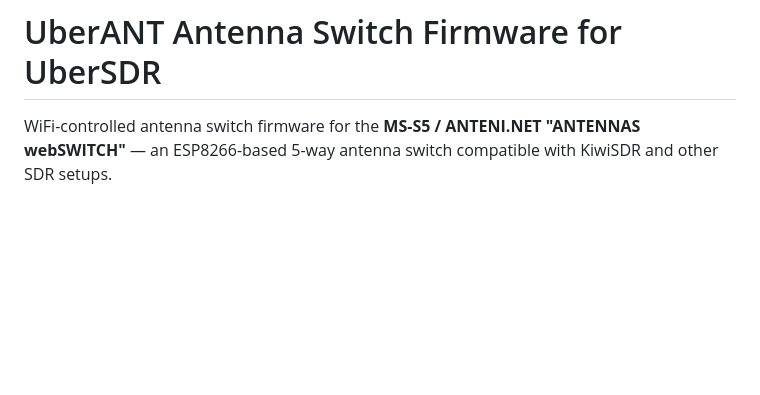
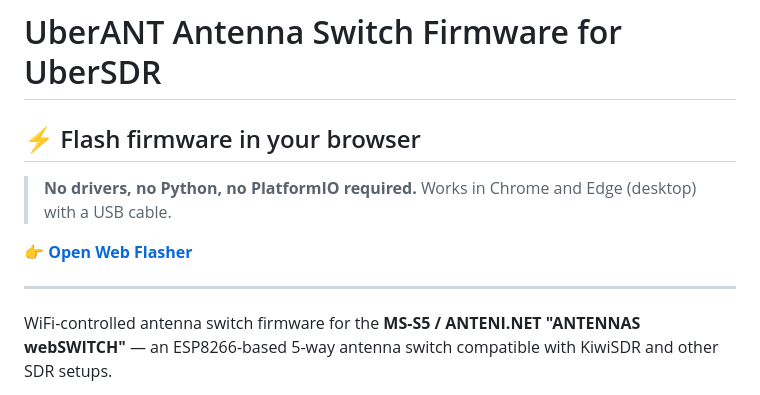
Before and after one commit to madpsy/ubersdr_switch, a Markdown page: README.md, the part around the change. GitHub-like rendering; blank space fills up the shorter version.

```diff
--- a/README.md
+++ b/README.md
@@ -1,4 +1,13 @@
 # UberANT Antenna Switch Firmware for UberSDR
+
+## ⚡ Flash firmware in your browser
+
+> **No drivers, no Python, no PlatformIO required.**
+> Works in Chrome and Edge (desktop) with a USB cable.
+
+**👉 [Open Web Flasher](https://madpsy.github.io/ubersdr_switch/flash/)**
+
+---
 
 WiFi-controlled antenna switch firmware for the **MS-S5 / ANTENI.NET "ANTENNAS webSWITCH"** — an ESP8266-based 5-way antenna switch compatible with KiwiSDR and other SDR setups.
 
```
